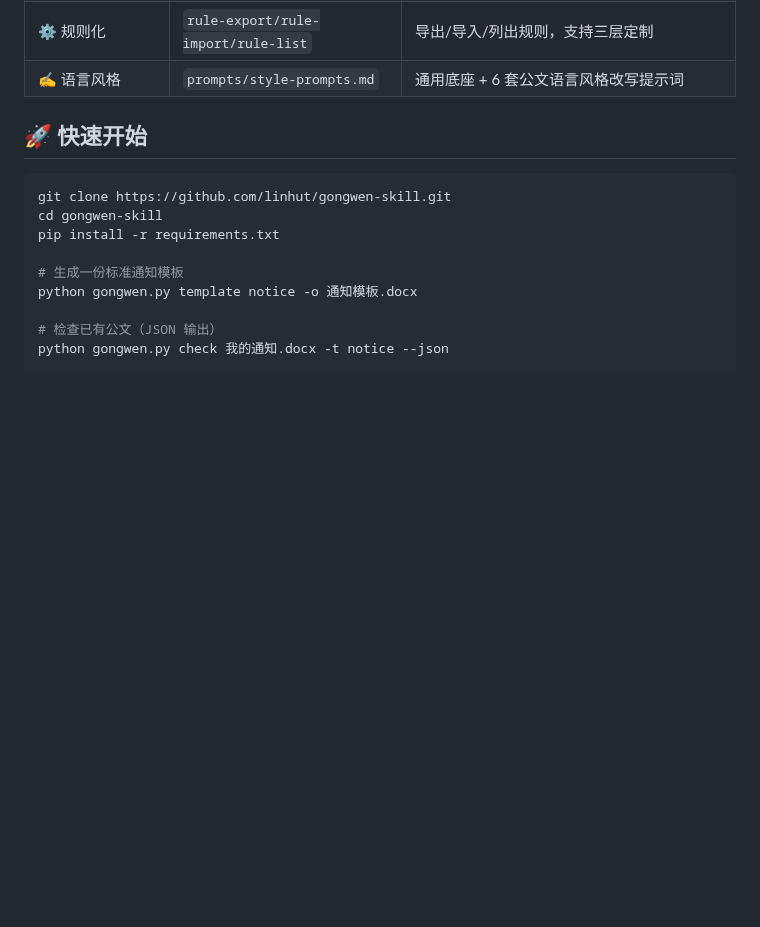
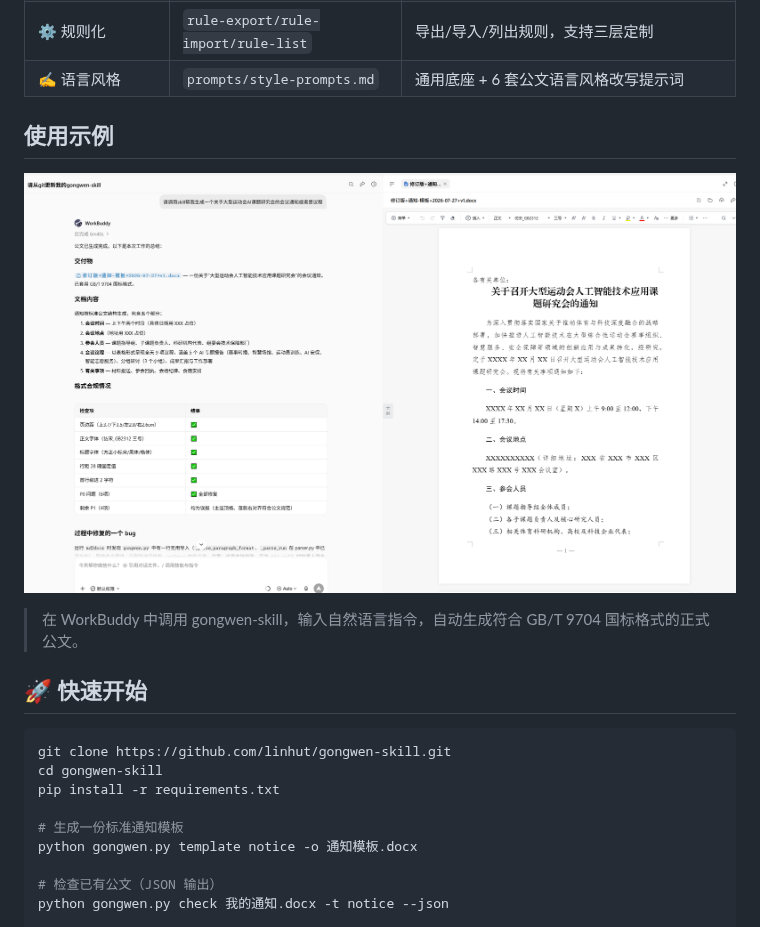
Before and after one commit to linhut/gongwen-skill, a Markdown page: README.md, the part around the change. GitHub-like rendering; pictures changed too: docs/example.png (added); blank space fills up the shorter version.

Commit message:
docs: 添加 skill 调用示例截图

```diff
--- a/README.md
+++ b/README.md
@@ -40,6 +40,12 @@ Licensed under the MIT License. See the LICENSE file for details.
 | 🔢 页码 | `pagenum` | 注入 Word PAGE 域动态页码（居中 / 单右双左奇偶排版） |
 | ⚙️ 规则化 | `rule-export/rule-import/rule-list` | 导出/导入/列出规则，支持三层定制 |
 | ✍️ 语言风格 | `prompts/style-prompts.md` | 通用底座 + 6 套公文语言风格改写提示词 |
+
+## 使用示例
+
+![GongWen-skill 使用示例](docs/example.png)
+
+> 在 WorkBuddy 中调用 gongwen-skill，输入自然语言指令，自动生成符合 GB/T 9704 国标格式的正式公文。
 
 ## 🚀 快速开始
 
```
